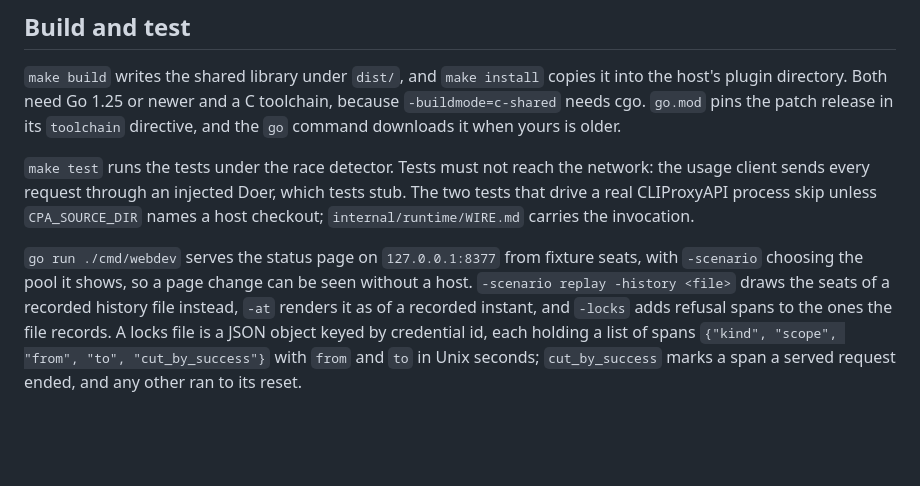
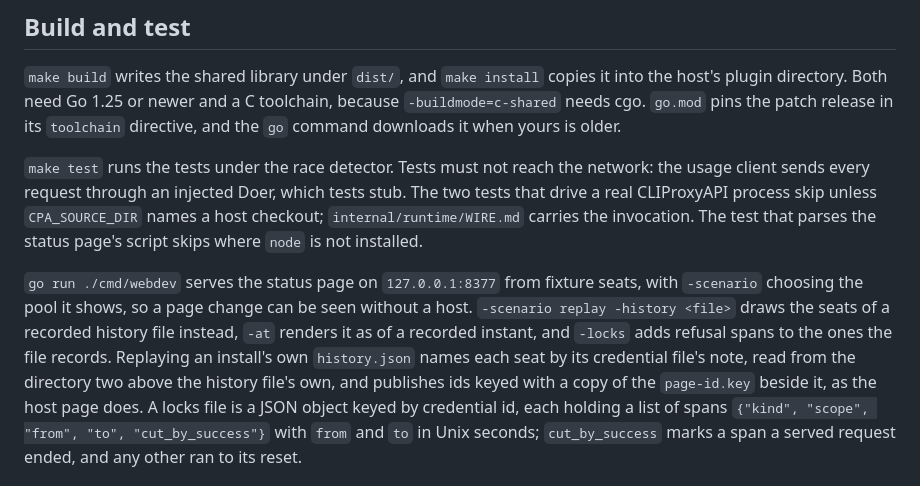
Before and after one commit to yuya-iwabuchi/cpa-plugin-claude-seat-pacer, a Markdown page: CONTRIBUTING.md, the part around the change. Drawn GitHub-style; blank space fills up the shorter version.

```diff
--- a/CONTRIBUTING.md
+++ b/CONTRIBUTING.md
@@ -31,13 +31,17 @@ because `-buildmode=c-shared` needs cgo. `go.mod` pins the patch release in its
 network: the usage client sends every request through an injected Doer, which
 tests stub. The two tests that drive a real CLIProxyAPI process skip unless
 `CPA_SOURCE_DIR` names a host checkout; `internal/runtime/WIRE.md` carries the
-invocation.
+invocation. The test that parses the status page's script skips where `node` is
+not installed.
 
 `go run ./cmd/webdev` serves the status page on `127.0.0.1:8377` from fixture
 seats, with `-scenario` choosing the pool it shows, so a page change can be
 seen without a host. `-scenario replay -history <file>` draws the seats of a
 recorded history file instead, `-at` renders it as of a recorded instant, and
-`-locks` adds refusal spans to the ones the file records. A locks file is a JSON
+`-locks` adds refusal spans to the ones the file records. Replaying an install's
+own `history.json` names each seat by its credential file's note, read from the
+directory two above the history file's own, and publishes ids keyed with a copy
+of the `page-id.key` beside it, as the host page does. A locks file is a JSON
 object keyed by credential id, each holding a list of spans
 `{"kind", "scope", "from", "to", "cut_by_success"}` with `from` and `to` in Unix
 seconds; `cut_by_success` marks a span a served request ended, and any other
```
Also changed, not shown: README.md (+3 -3 lines), docs/hero-dark.png, docs/hero-light.png, 9 other files.
